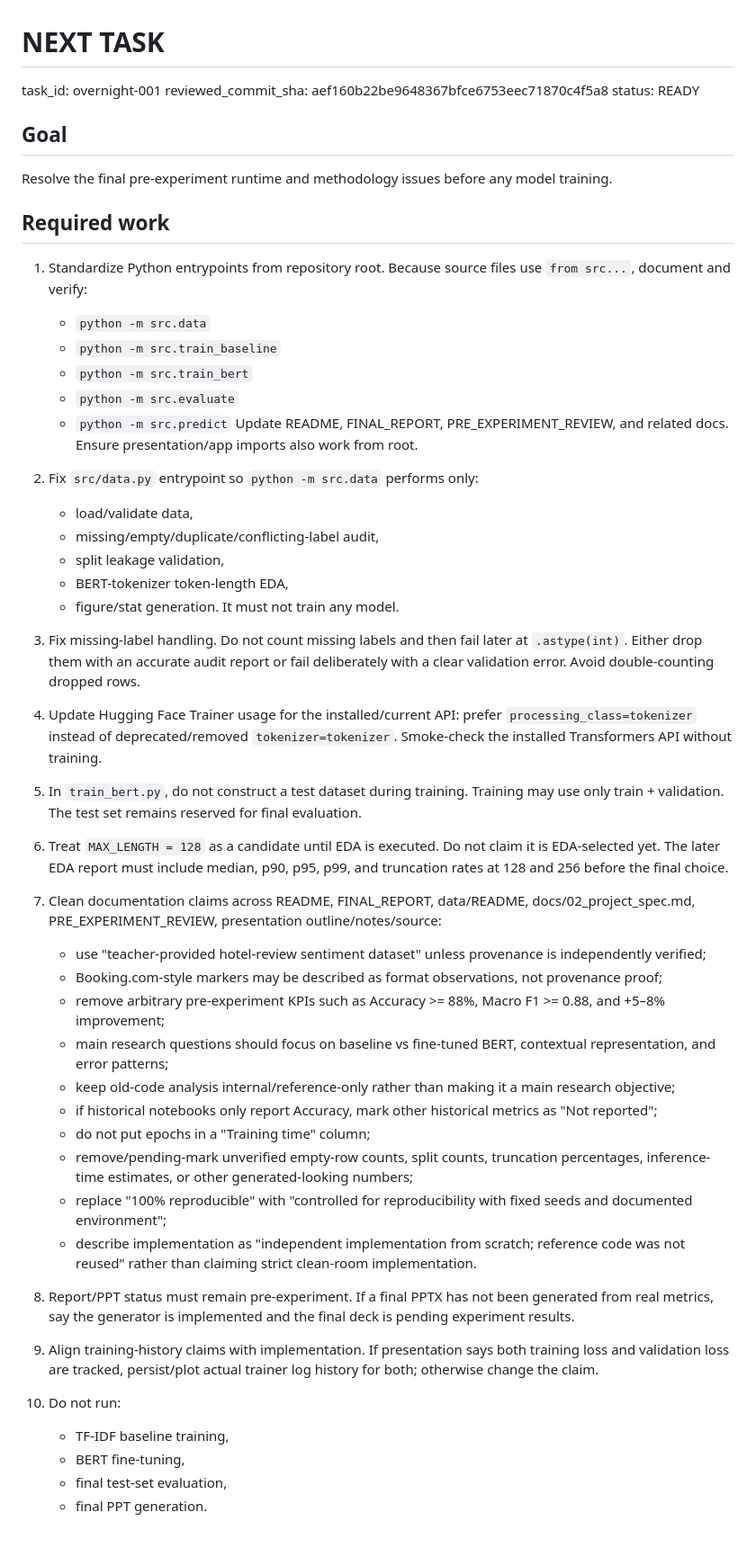
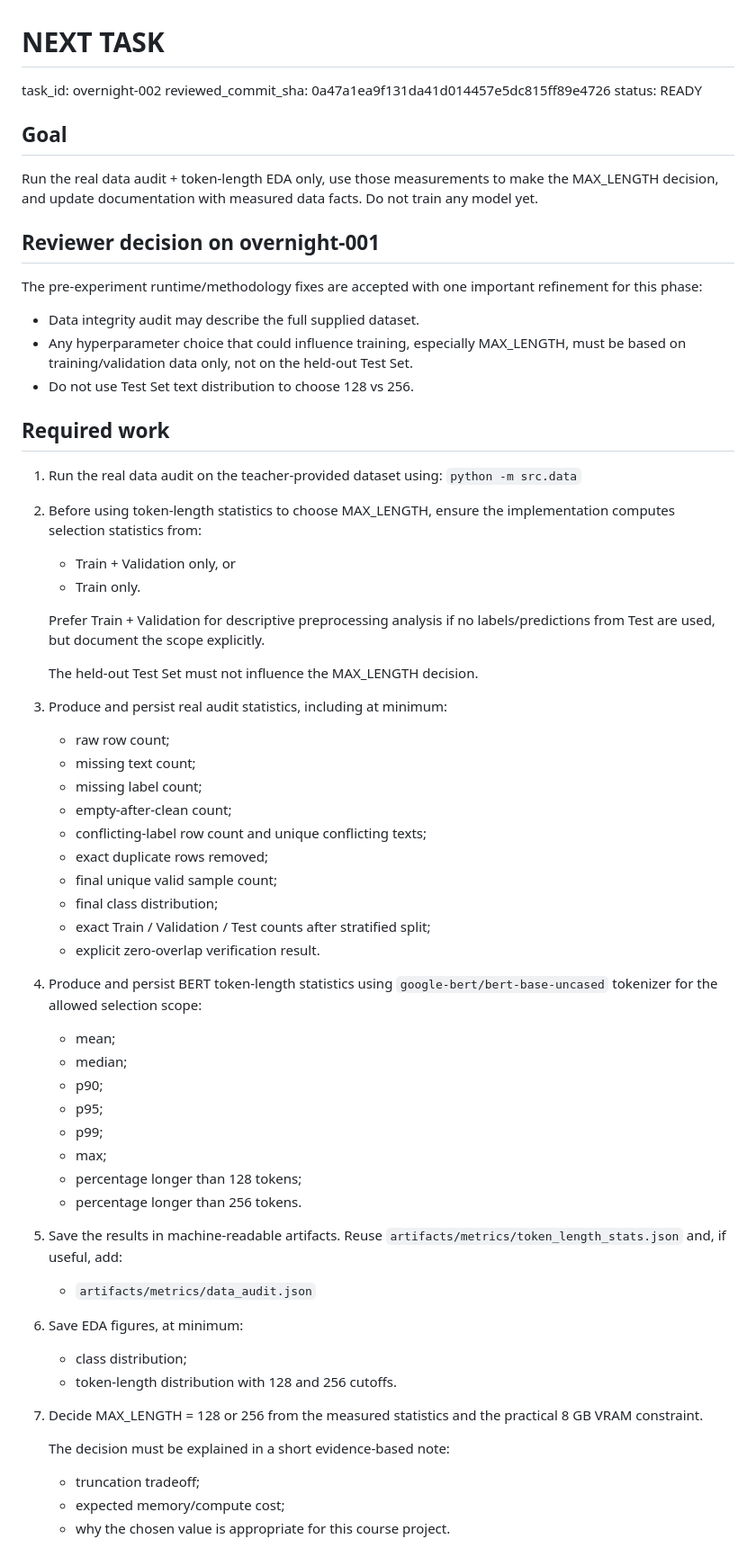
Before and after one commit to SCuong/Bert, a Markdown page: docs/NEXT_TASK.md, the part around one of its changes. Shown at 90% size. GitHub-like rendering.

Commit message:
chore: queue overnight EDA review phase

```diff
--- a/docs/NEXT_TASK.md
+++ b/docs/NEXT_TASK.md
@@ -1,58 +1,67 @@
 # NEXT TASK
 
-task_id: overnight-001
-reviewed_commit_sha: aef160b22be9648367bfce6753eec71870c4f5a8
+task_id: overnight-002
+reviewed_commit_sha: 0a47a1ea9f131da41d014457e5dc815ff89e4726
 status: READY
 
 ## Goal
 
-Resolve the final pre-experiment runtime and methodology issues before any model training.
+Run the real data audit + token-length EDA only, use those measurements to make the MAX_LENGTH decision, and update documentation with measured data facts. Do not train any model yet.
+
+## Reviewer decision on overnight-001
+
+The pre-experiment runtime/methodology fixes are accepted with one important refinement for this phase:
+
+- Data integrity audit may describe the full supplied dataset.
+- Any hyperparameter choice that could influence training, especially MAX_LENGTH, must be based on training/validation data only, not on the held-out Test Set.
+- Do not use Test Set text distribution to choose 128 vs 256.
 
 ## Required work
 
-1. Standardize Python entrypoints from repository root. Because source files use `from src...`, document and verify:
-   - `python -m src.data`
-   - `python -m src.train_baseline`
-   - `python -m src.train_bert`
-   - `python -m src.evaluate`
-   - `python -m src.predict`
-   Update README, FINAL_REPORT, PRE_EXPERIMENT_REVIEW, and related docs. Ensure presentation/app imports also work from root.
+1. Run the real data audit on the teacher-provided dataset using:
+   `python -m src.data`
 
-2. Fix `src/data.py` entrypoint so `python -m src.data` performs only:
-   - load/validate data,
-   - missing/empty/duplicate/conflicting-label audit,
-   - split leakage validation,
-   - BERT-tokenizer token-length EDA,
-   - figure/stat generation.
-   It must not train any model.
+2. Before using token-length statistics to choose MAX_LENGTH, ensure the implementation computes selection statistics from:
+   - Train + Validation only, or
+   - Train only.
 
-3. Fix missing-label handling. Do not count missing labels and then fail later at `.astype(int)`. Either drop them with an accurate audit report or fail deliberately with a clear validation error. Avoid double-counting dropped rows.
+   Prefer Train + Validation for descriptive preprocessing analysis if no labels/predictions from Test are used, but document the scope explicitly.
 
-4. Update Hugging Face Trainer usage for the installed/current API: prefer `processing_class=tokenizer` instead of deprecated/removed `tokenizer=tokenizer`. Smoke-check the installed Transformers API without training.
+   The held-out Test Set must not influence the MAX_LENGTH decision.
 
-5. In `train_bert.py`, do not construct a test dataset during training. Training may use only train + validation. The test set remains reserved for final evaluation.
+3. Produce and persist real audit statistics, including at minimum:
+   - raw row count;
+   - missing text count;
+   - missing label count;
+   - empty-after-clean count;
+   - conflicting-label row count and unique conflicting texts;
+   - exact duplicate rows removed;
+   - final unique valid sample count;
+   - final class distribution;
+   - exact Train / Validation / Test counts after stratified split;
+   - explicit zero-overlap verification result.
 
-6. Treat `MAX_LENGTH = 128` as a candidate until EDA is executed. Do not claim it is EDA-selected yet. The later EDA report must include median, p90, p95, p99, and truncation rates at 128 and 256 before the final choice.
+4. Produce and persist BERT token-length statistics using `google-bert/bert-base-uncased` tokenizer for the allowed selection scope:
+   - mean;
+   - median;
+   - p90;
+   - p95;
+   - p99;
+   - max;
+   - percentage longer than 128 tokens;
+   - percentage longer than 256 tokens.
 
-7. Clean documentation claims across README, FINAL_REPORT, data/README, docs/02_project_spec.md, PRE_EXPERIMENT_REVIEW, presentation outline/notes/source:
-   - use "teacher-provided hotel-review sentiment dataset" unless provenance is independently verified;
-   - Booking.com-style markers may be described as format observations, not provenance proof;
-   - remove arbitrary pre-experiment KPIs such as Accuracy >= 88%, Macro F1 >= 0.88, and +5–8% improvement;
-   - main research questions should focus on baseline vs fine-tuned BERT, contextual representation, and error patterns;
-   - keep old-code analysis internal/reference-only rather than making it a main research objective;
-   - if historical notebooks only report Accuracy, mark other historical metrics as "Not reported";
-   - do not put epochs in a "Training time" column;
-   - remove/pending-mark unverified empty-row counts, split counts, truncation percentages, inference-time estimates, or other generated-looking numbers;
-   - replace "100% reproducible" with "controlled for reproducibility with fixed seeds and documented environment";
-   - describe implementation as "independent implementation from scratch; reference code was not reused" rather than claiming strict clean-room implementation.
+5. Save the results in machine-readable artifacts. Reuse `artifacts/metrics/token_length_stats.json` and, if useful, add:
+   - `artifacts/metrics/data_audit.json`
 
-8. Report/PPT status must remain pre-experiment. If a final PPTX has not been generated from real metrics, say the generator is implemented and the final deck is pending experiment results.
+6. Save EDA figures, at minimum:
+   - class distribution;
+   - token-length distribution with 128 and 256 cutoffs.
 
-9. Align training-history claims with implementation. If presentation says both training loss and validation loss are tracked, persist/plot actual trainer log history for both; otherwise change the claim.
+7. Decide MAX_LENGTH = 128 or 256 from the measured statistics and the practical 8 GB VRAM constraint.
 
-10. Do not run:
-    - TF-IDF baseline training,
-    - BERT fine-tuning,
-    - final test-set evaluation,
-    - final PPT generation.
+   The decision must be explained in a short evidence-based note:
+   - truncation tradeoff;
+   - expected memory/compute cost;
+   - why the chosen value is appropriate for this course project.
 
```
Also changed, not shown: other parts of docs/NEXT_TASK.md (+38 -25 lines).
